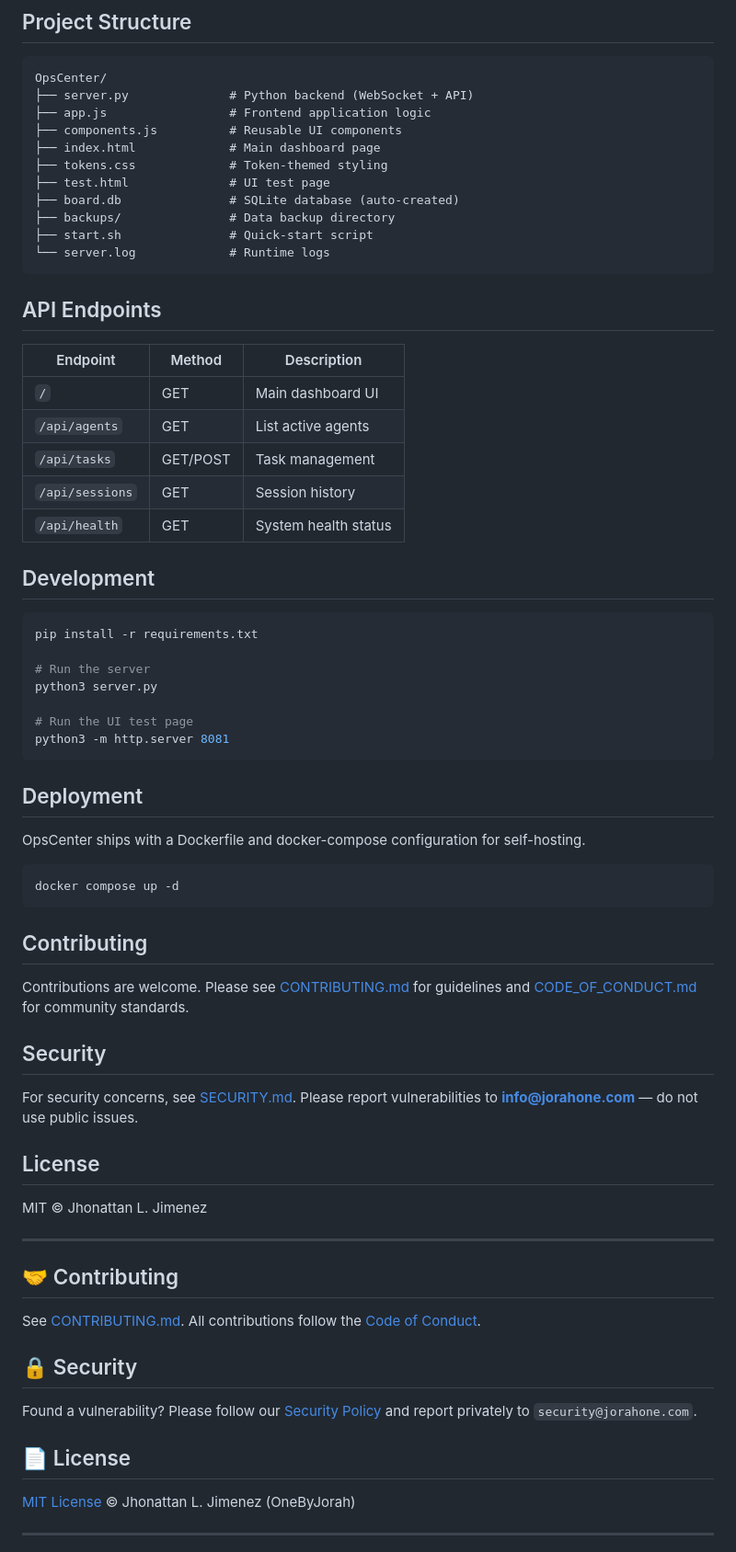
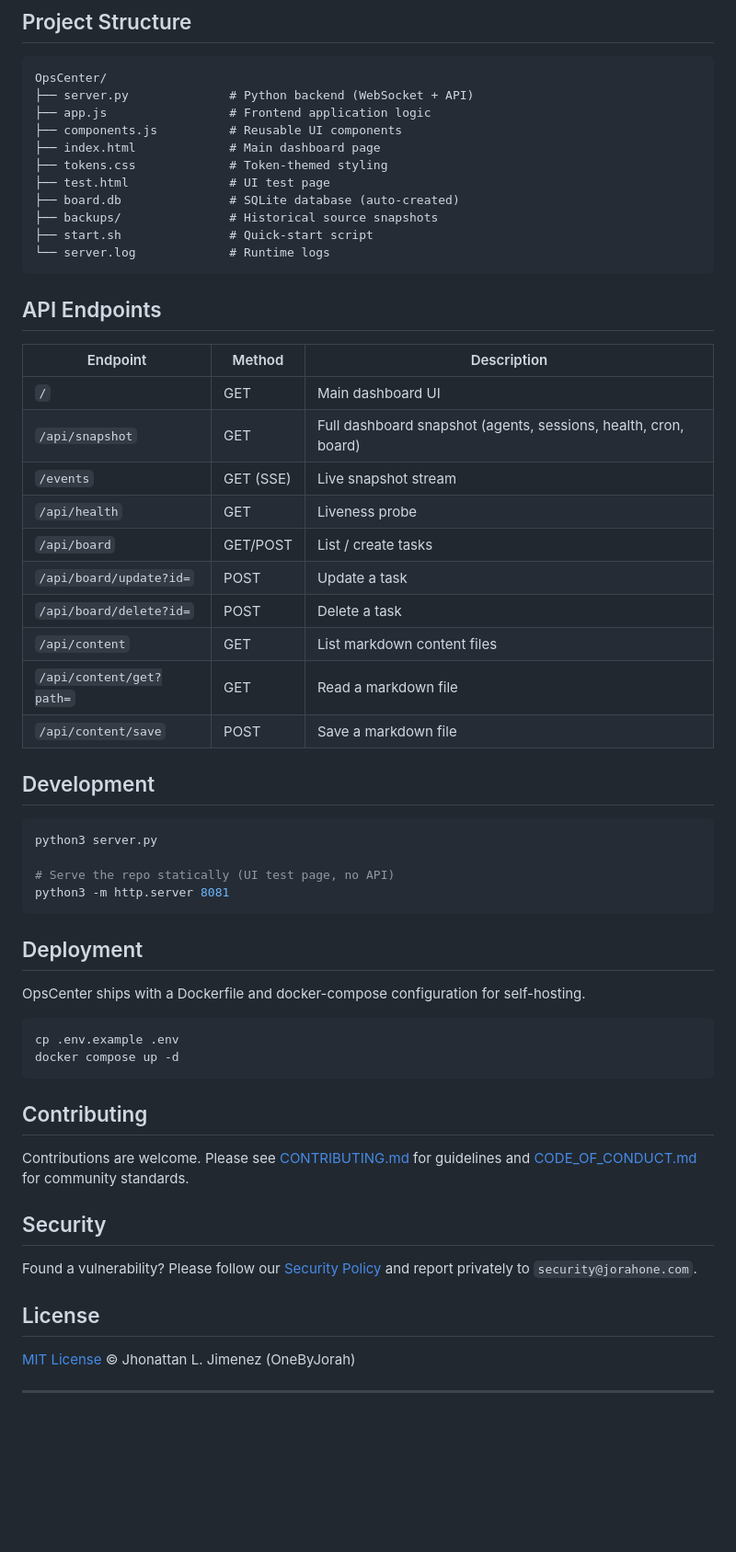
Before and after one commit to OneByJorah/OpsCenter, a Markdown page: README.md, the part around one of its changes. Shown at 92% size. Rendered like a GitHub page; blank space fills up the shorter version.

````diff
--- a/README.md
+++ b/README.md
@@ -80,7 +80,7 @@ OpsCenter/
 ├── tokens.css             # Token-themed styling
 ├── test.html              # UI test page
 ├── board.db               # SQLite database (auto-created)
-├── backups/               # Data backup directory
+├── backups/               # Historical source snapshots
 ├── start.sh               # Quick-start script
 └── server.log             # Runtime logs
 ```
@@ -90,20 +90,22 @@ OpsCenter/
 | Endpoint | Method | Description |
 |----------|--------|-------------|
 | `/` | GET | Main dashboard UI |
-| `/api/agents` | GET | List active agents |
-| `/api/tasks` | GET/POST | Task management |
-| `/api/sessions` | GET | Session history |
-| `/api/health` | GET | System health status |
+| `/api/snapshot` | GET | Full dashboard snapshot (agents, sessions, health, cron, board) |
+| `/events` | GET (SSE) | Live snapshot stream |
+| `/api/health` | GET | Liveness probe |
+| `/api/board` | GET/POST | List / create tasks |
+| `/api/board/update?id=` | POST | Update a task |
+| `/api/board/delete?id=` | POST | Delete a task |
+| `/api/content` | GET | List markdown content files |
+| `/api/content/get?path=` | GET | Read a markdown file |
+| `/api/content/save` | POST | Save a markdown file |
 
 ## Development
 
 ```bash
-pip install -r requirements.txt
-
-# Run the server
 python3 server.py
 
-# Run the UI test page
+# Serve the repo statically (UI test page, no API)
 python3 -m http.server 8081
 ```
 
@@ -112,6 +114,7 @@ python3 -m http.server 8081
 OpsCenter ships with a Dockerfile and docker-compose configuration for self-hosting.
 
 ```bash
+cp .env.example .env
 docker compose up -d
 ```
 
@@ -121,23 +124,9 @@ Contributions are welcome. Please see [CONTRIBUTING.md](CONTRIBUTING.md) for gui
 
 ## Security
 
-For security concerns, see [SECURITY.md](SECURITY.md). Please report vulnerabilities to **info@jorahone.com** — do not use public issues.
+Found a vulnerability? Please follow our [Security Policy](SECURITY.md) and report privately to `security@jorahone.com`.
 
 ## License
-
-MIT © Jhonattan L. Jimenez
-
----
-
-## 🤝 Contributing
-
-See [CONTRIBUTING.md](CONTRIBUTING.md). All contributions follow the [Code of Conduct](CODE_OF_CONDUCT.md).
-
-## 🔒 Security
-
-Found a vulnerability? Please follow our [Security Policy](SECURITY.md) and report privately to `security@jorahone.com`.
-
-## 📄 License
 
 [MIT License](LICENSE) © Jhonattan L. Jimenez (OneByJorah)
 
````
Also changed, not shown: other parts of README.md (+9 -9 lines), docs/screenshots/agents.png, docs/screenshots/dashboard.png, docs/screenshots/tasks.png (added), 5 other files.
